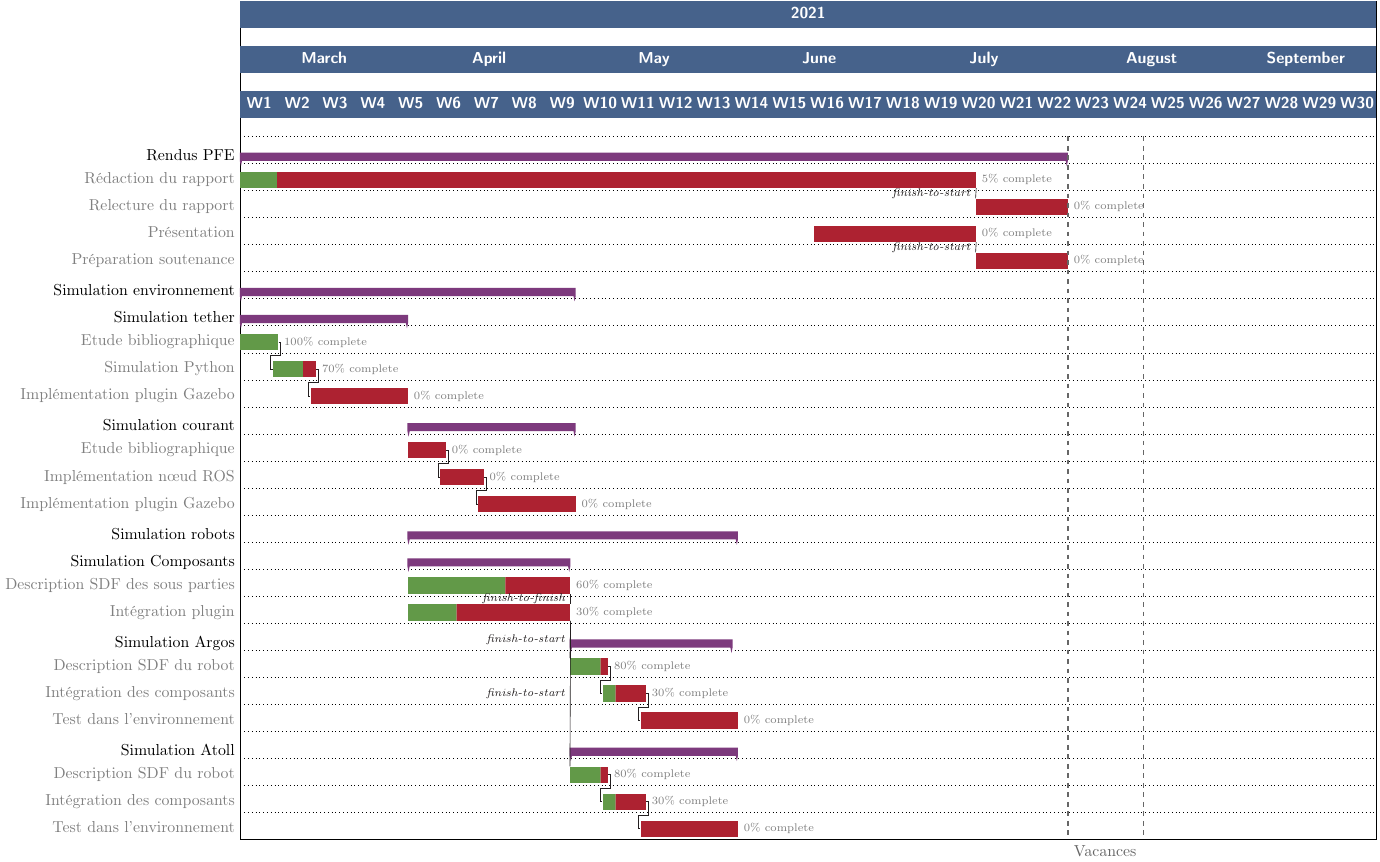
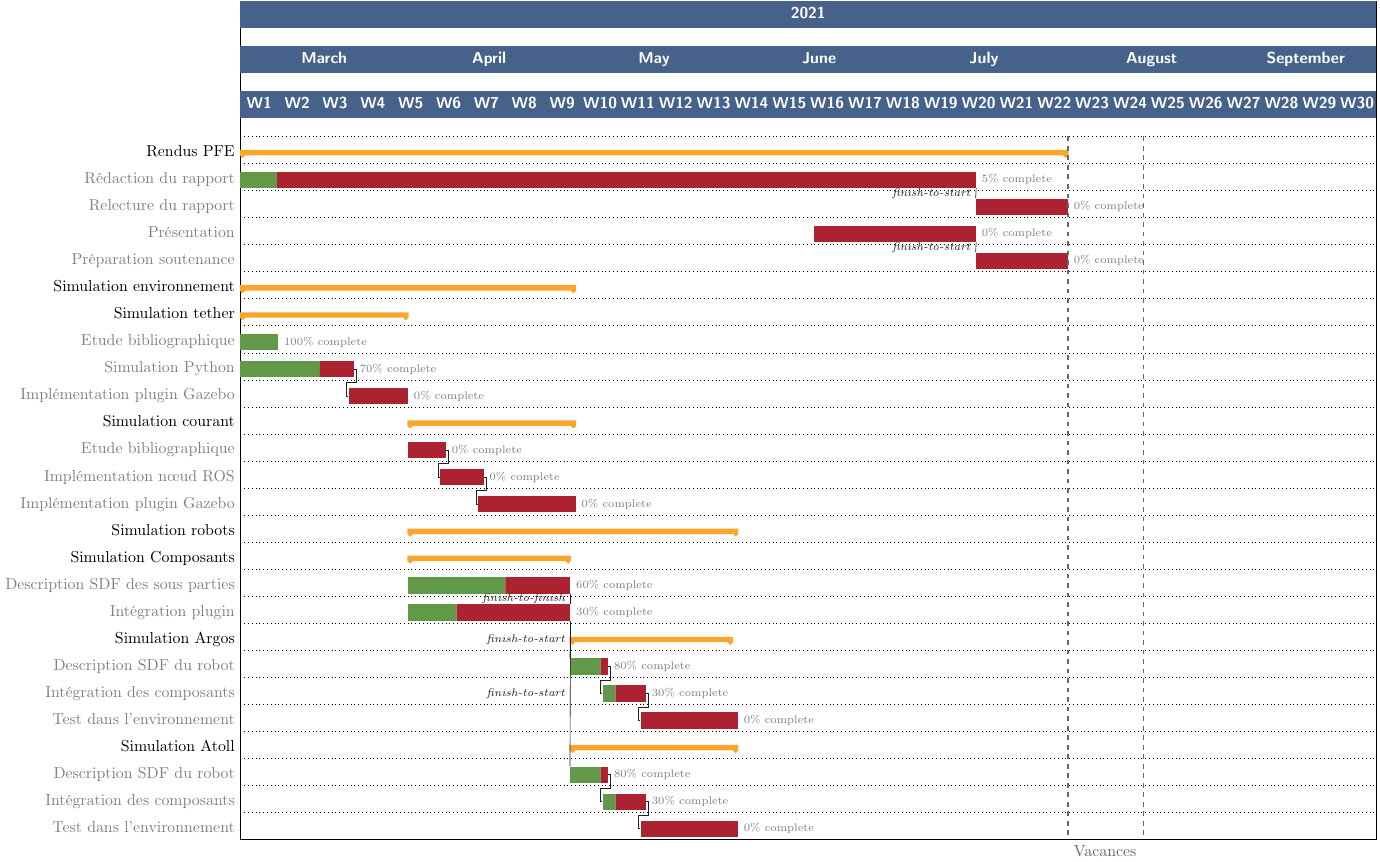
Before and after one commit to Teusner/Forssea_Report, a LaTeX figure (gantt/gantt.tex): the whole page. Compiled offline with pdfLaTeX.

Commit message:
Updating Gantt diagram

```diff
--- a/gantt/gantt.tex
+++ b/gantt/gantt.tex
@@ -16,8 +16,8 @@
             title/.append style={draw=none, fill=RoyalBlue!60!black},
             title label font=\sffamily\bfseries\color{white},
             % Group
-            group right shift=0, group label font=\color{black}, group top shift=.6, group height=.3, group peaks height=.2,
-            group/.append style={fill=Plum!70!black},
+            group label font=\color{black}, group/.append style={fill=Dandelion!80!Orange},
+            group peaks width=1, group peaks tip position=0.5, group peaks height=0.1, group top shift = .5,
             % Bar
             bar/.append style={draw=none, fill=OliveGreen!75},
             bar height=.6,bar label font=\normalsize\color{black!50},
@@ -50,15 +50,15 @@
 
         \ganttgroup{Simulation environnement}{2021-03-01}{2021-04-31} \\
             \ganttgroup{Simulation tether}{2021-03-01}{2021-03-31} \\
-            \ganttbar[progress=100]{Etude bibliographique}{2021-03-01}{2021-03-07} \\
-            \ganttlinkedbar[progress=70, name=TPython]{Simulation Python}{2021-03-07}{2021-03-14} \\
-            \ganttlinkedbar[progress=0, name=TPlugin]{Implémentation plugin Gazebo}{2021-03-14}{2021-03-31} \\
+                \ganttbar[progress=100]{Etude bibliographique}{2021-03-01}{2021-03-07} \\
+                \ganttbar[progress=70, name=TPython]{Simulation Python}{2021-03-01}{2021-03-21} \\
+                \ganttlinkedbar[progress=0, name=TPlugin]{Implémentation plugin Gazebo}{2021-03-21}{2021-03-31} \\
 
 
             \ganttgroup{Simulation courant}{2021-04-01}{2021-04-31} \\
-            \ganttbar[progress=0, name=TBiblio]{Etude bibliographique}{2021-04-01}{2021-04-07} \\
-            \ganttlinkedbar[progress=0, name=TPython]{Implémentation n\oe ud ROS}{2021-04-07}{2021-04-14} \\
-            \ganttlinkedbar[progress=0, name=TPlugin]{Implémentation plugin Gazebo}{2021-04-14}{2021-04-31} \\
+                \ganttbar[progress=0, name=TBiblio]{Etude bibliographique}{2021-04-01}{2021-04-07} \\
+                \ganttlinkedbar[progress=0, name=TPython]{Implémentation n\oe ud ROS}{2021-04-07}{2021-04-14} \\
+                \ganttlinkedbar[progress=0, name=TPlugin]{Implémentation plugin Gazebo}{2021-04-14}{2021-04-31} \\
 
 
         \ganttgroup{Simulation robots}{2021-04-01}{2021-05-31} \\
```
